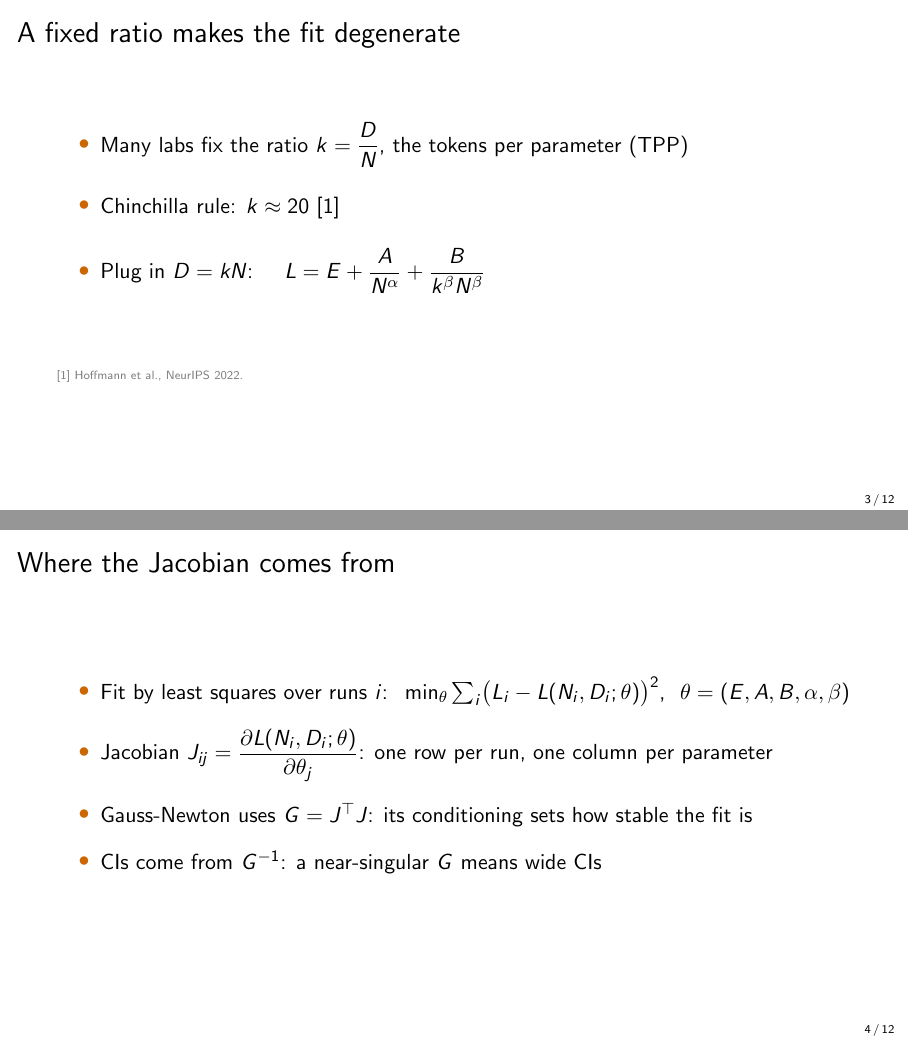
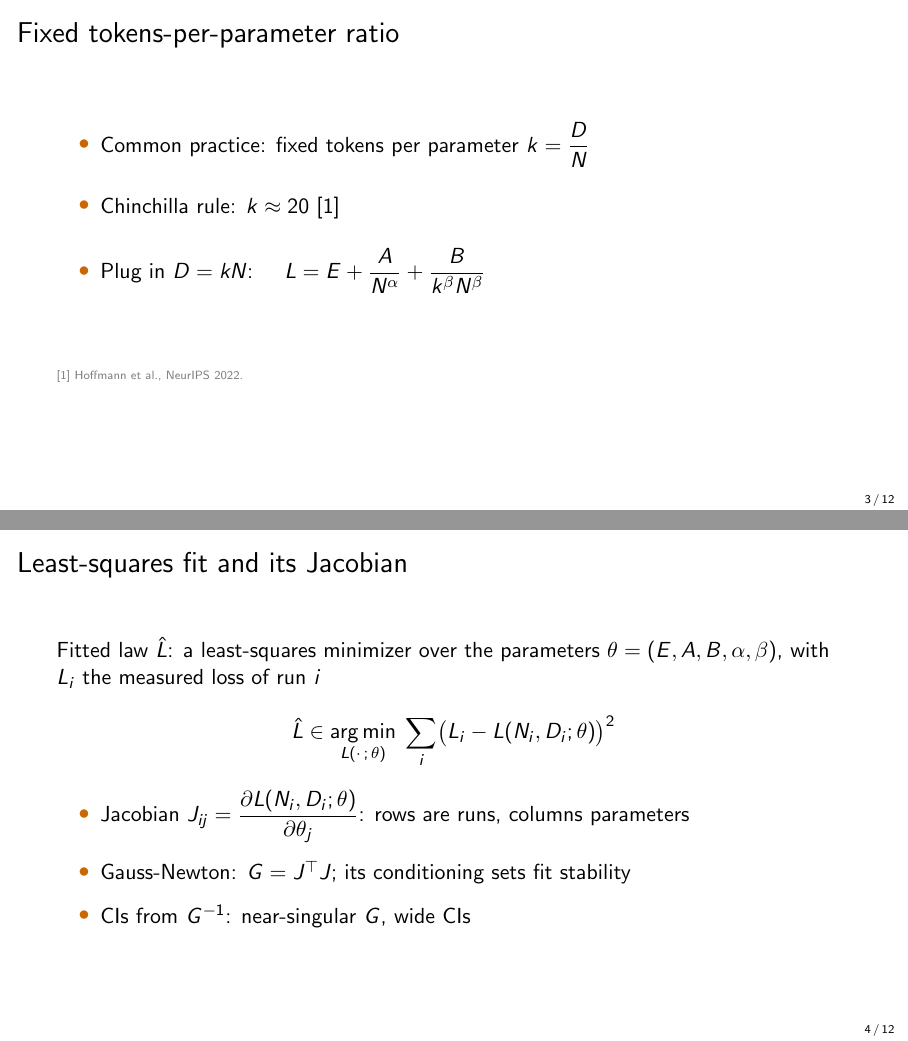
Before and after one commit to lab-v2/tpp-coverage, LaTeX slides (slides/tpp_neurips2026_slides.tex): pages 3 and 4 of 12, joined at a grey line. The pictures show the PDF file slides/tpp_neurips2026_slides.pdf that the author committed with the source.

Commit message:
slides, website: section titles are names; terse bullets; least-squares fit displayed
Slide titles renamed to noun phrases (document-writing): Motivation; Fixed
tokens-per-parameter ratio; Least-squares fit and its Jacobian; Scale columns
of the Jacobian; Main result; Proof sketch: near-parallel columns; TPP-diversity
threshold; Results: win rates; Results: confidence intervals. Project-page
headings likewise: Collinear designs; TPP-diversity threshold. Single-item
lists became plain lines; bullets over 8 words split or cut (weekly-update-deck
slides-are-terse). Slide 4 displays the fit: L-hat in argmin over L(.;theta)
of the squared residuals, with theta and L_i defined.

Co-Authored-By: Claude Opus 5.5 (1M context) <noreply@anthropic.com>
Claude-Session: https://claude.ai/code/session_012DGa3dYevActEzvqHgA1wL

```diff
--- a/slides/tpp_neurips2026_slides.tex
+++ b/slides/tpp_neurips2026_slides.tex
@@ -35,5 +35,5 @@
   \href{https://leibniz.syracuse.edu/}{\includegraphics[height=0.6cm]{../images/leibniz_lab.png}}
 \end{frame}
 
-\begin{frame}{Motivation: scaling laws}
+\begin{frame}{Motivation}
   \begin{itemize}\setlength{\itemsep}{12pt}
@@ -43,24 +44,27 @@
+    \item Also: Hestness~[5], Henighan~[6], broken laws~[7]
     \item Chinchilla law~[1]: irreducible loss $E$, model term, data term
   \end{itemize}
   \[ L(N, D) = E + \underbrace{\dfrac{A}{N^{\alpha}}}_{\text{model}} + \underbrace{\dfrac{B}{D^{\beta}}}_{\text{data}} \]
   \slidecite{[1] Hoffmann et al., NeurIPS 2022.\quad [2] Kaplan et al., arXiv 2020.\quad [3] Droppo and Elibol, Interspeech 2021.\quad [4] Muennighoff et al., JMLR 2025.\quad [5] Hestness et al., arXiv 2017.\quad [6] Henighan et al., arXiv 2020.\quad [7] Caballero et al., ICLR 2023.}
 \end{frame}
 
-\begin{frame}{A fixed ratio makes the fit degenerate}
+\begin{frame}{Fixed tokens-per-parameter ratio}
   \begin{itemize}\setlength{\itemsep}{14pt}
-    \item Many labs fix the ratio $k = \dfrac{D}{N}$, the tokens per parameter (TPP)
+    \item Common practice: fixed tokens per parameter $k = \dfrac{D}{N}$
     \item Chinchilla rule: $k \approx 20$~[1]
     \item Plug in $D = kN$: \quad $L = E + \dfrac{A}{N^{\alpha}} + \dfrac{B}{k^{\beta} N^{\beta}}$
   \end{itemize}
   \slidecite{[1] Hoffmann et al., NeurIPS 2022.}
 \end{frame}
 
-\begin{frame}{Where the Jacobian comes from}
-  \begin{itemize}\setlength{\itemsep}{10pt}
-    \item Fit by least squares over runs $i$: \ $\min_\theta \sum_i \bigl(L_i - L(N_i, D_i; \theta)\bigr)^2$, \ $\theta = (E, A, B, \alpha, \beta)$
-    \item Jacobian $J_{ij} = \dfrac{\partial L(N_i, D_i; \theta)}{\partial \theta_j}$: one row per run, one column per parameter
-    \item Gauss-Newton uses $G = J^\top J$: its conditioning sets how stable the fit is
-    \item CIs come from $G^{-1}$: a near-singular $G$ means wide CIs
+\begin{frame}{Least-squares fit and its Jacobian}
+  Fitted law $\hat{L}$: a least-squares minimizer over the parameters $\theta = (E, A, B, \alpha, \beta)$,
+  with $L_i$ the measured loss of run $i$\par
+  \[ \hat{L} \in \operatorname*{arg\,min}_{L(\cdot\,;\,\theta)} \; \sum_i \bigl(L_i - L(N_i, D_i; \theta)\bigr)^2 \]
+  \begin{itemize}\setlength{\itemsep}{8pt}
+    \item Jacobian $J_{ij} = \dfrac{\partial L(N_i, D_i; \theta)}{\partial \theta_j}$: rows are runs, columns parameters
+    \item Gauss-Newton: $G = J^\top J$; its conditioning sets fit stability
+    \item CIs from $G^{-1}$: near-singular $G$, wide CIs
   \end{itemize}
 \end{frame}
 
@@ -75,20 +79,16 @@
   \slidecite{[1] Hoffmann et al., NeurIPS 2022.\quad [2] Kaplan et al., arXiv 2020.}
 \end{frame}
 
-\begin{frame}{The result: one ray leaves $A$ and $B$ unidentified}
-  One ray $D = kN$, exponent gap $\varepsilon = |\alpha - \beta|$, all four laws:
+\begin{frame}{Main result}
+  One ray $D = kN$, exponent gap $\varepsilon = |\alpha - \beta|$, all four laws:\par\medskip
   \vspace{8pt}
-  \begin{itemize}
-    \item Condition number of the scale pair:
-  \end{itemize}
+  Condition number of the scale pair:\par
   {\Large\boldmath \[ \kappa_{A,B} = \Theta\!\left(\dfrac{1}{\varepsilon^{2}}\right) \]}
-  \begin{itemize}
-    \item CI on $A$ against the CI on the identified combination $\psi = A + \dfrac{B}{k^{\alpha}}$:
-  \end{itemize}
+  CI on $A$ against the CI on the identified combination $\psi = A + \dfrac{B}{k^{\alpha}}$:\par
   {\Large\boldmath \[ \dfrac{\mathrm{CI}(A)}{\mathrm{CI}(\psi)} = \Omega\!\left(\dfrac{1}{\varepsilon}\right) \]}
 \end{frame}
 
-\begin{frame}{Proof sketch: the columns are nearly parallel}
+\begin{frame}{Proof sketch: near-parallel columns}
   \begin{itemize}\setlength{\itemsep}{10pt}
     \item Jacobian row of run $i$: $\dfrac{\partial L}{\partial A} = \dfrac{1}{N_i^{\alpha}}$, \ $\dfrac{\partial L}{\partial B} = \dfrac{1}{k^{\beta} N_i^{\beta}}$
     \item Small gap: $\dfrac{1}{N_i^{\beta}} = \dfrac{N_i^{\alpha - \beta}}{N_i^{\alpha}} \approx \dfrac{1 + (\alpha - \beta)\ln N_i}{N_i^{\alpha}}$, so
@@ -140,13 +138,14 @@
   \vspace{10pt}
   \raggedright
   \begin{itemize}\setlength{\itemsep}{6pt}
-    \item 1,900 models (5M-77M), 5 corpora, 4 laws: the 3 above and repeated-data~[4]
+    \item 1,900 models (5M-77M), 5 corpora
+    \item 4 laws: the 3 above, repeated-data~[4]
     \item Budget-matched: CO subsets below~threshold
   \end{itemize}
   \slidecite{[1] Hoffmann et al., NeurIPS 2022.\quad [2] Kaplan et al., arXiv 2020.\quad [3] Droppo and Elibol, Interspeech 2021.\quad [4] Muennighoff et al., JMLR 2025.}
 \end{frame}
 
-\begin{frame}{Results: confidence intervals match the theory}
+\begin{frame}{Results: confidence intervals}
   \begin{columns}[c]
     \begin{column}{0.40\textwidth}
       \begin{itemize}\setlength{\itemsep}{10pt}
```
Also changed, not shown: slides/tpp_neurips2026_slides.pdf, slides/tpp_neurips2026_slides.tex (18 more changed lines), 1 other file.
